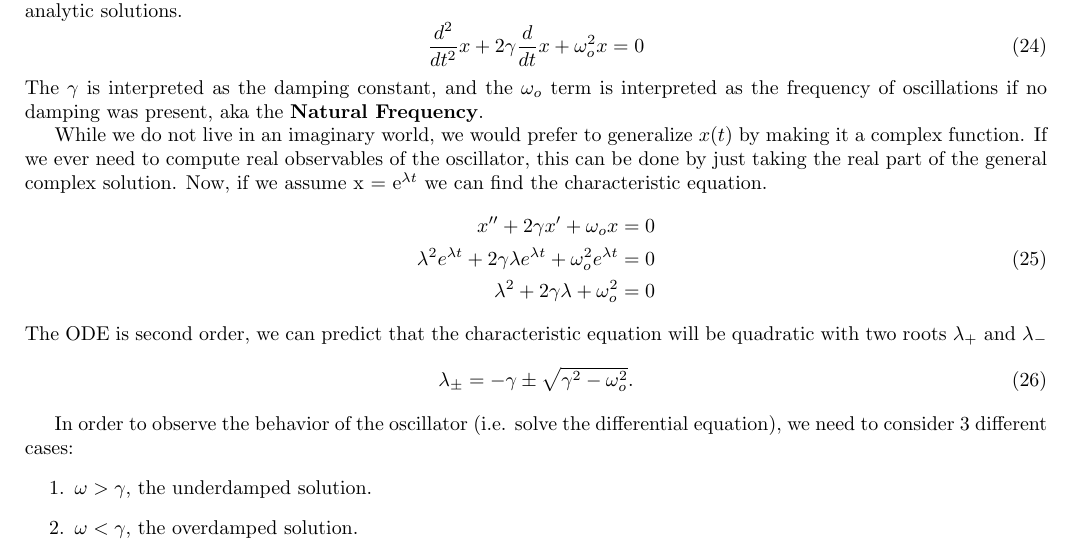
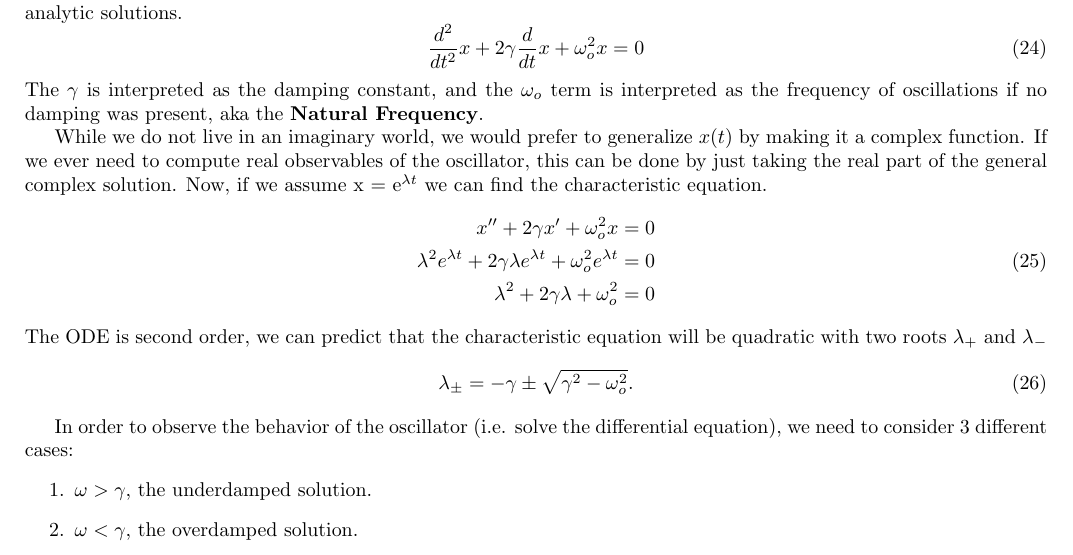
Before and after one commit to swflynn/Courses_UCI, a LaTeX document (Chem237_MM/Lecture_Notes/Lecture_01/Lecture1_notes.tex): part of page 4 of 10, cut so that both start at the same text. Compiled offline with pdfLaTeX.

Commit message:
fixed typo

```diff
--- a/Chem237_MM/Lecture_Notes/Lecture_01/Lecture1_notes.tex
+++ b/Chem237_MM/Lecture_Notes/Lecture_01/Lecture1_notes.tex
@@ -225,7 +225,7 @@ If we ever need to compute real observables of the oscillator, this can be done
 Now, if we assume x = e$^{\lambda t}$ we can find the characteristic equation.
 \be
 \begin{split}
-    x'' + 2\gamma x' + \omega_o x &= 0\\
+    x'' + 2\gamma x' + \omega_o^2 x &= 0\\
     \lambda^2 e^{\lambda t} + 2\gamma\lambda e^{\lambda t} + \omega_o^2 e^{\lambda t} &= 0\\
     \lambda^2 + 2\gamma\lambda  + \omega_o^2 &= 0\\
 \end{split}
```
Also changed, not shown: Chem237_MM/Lecture_Notes/Lecture_01/Lecture1_notes.pdf, 2 other files.
